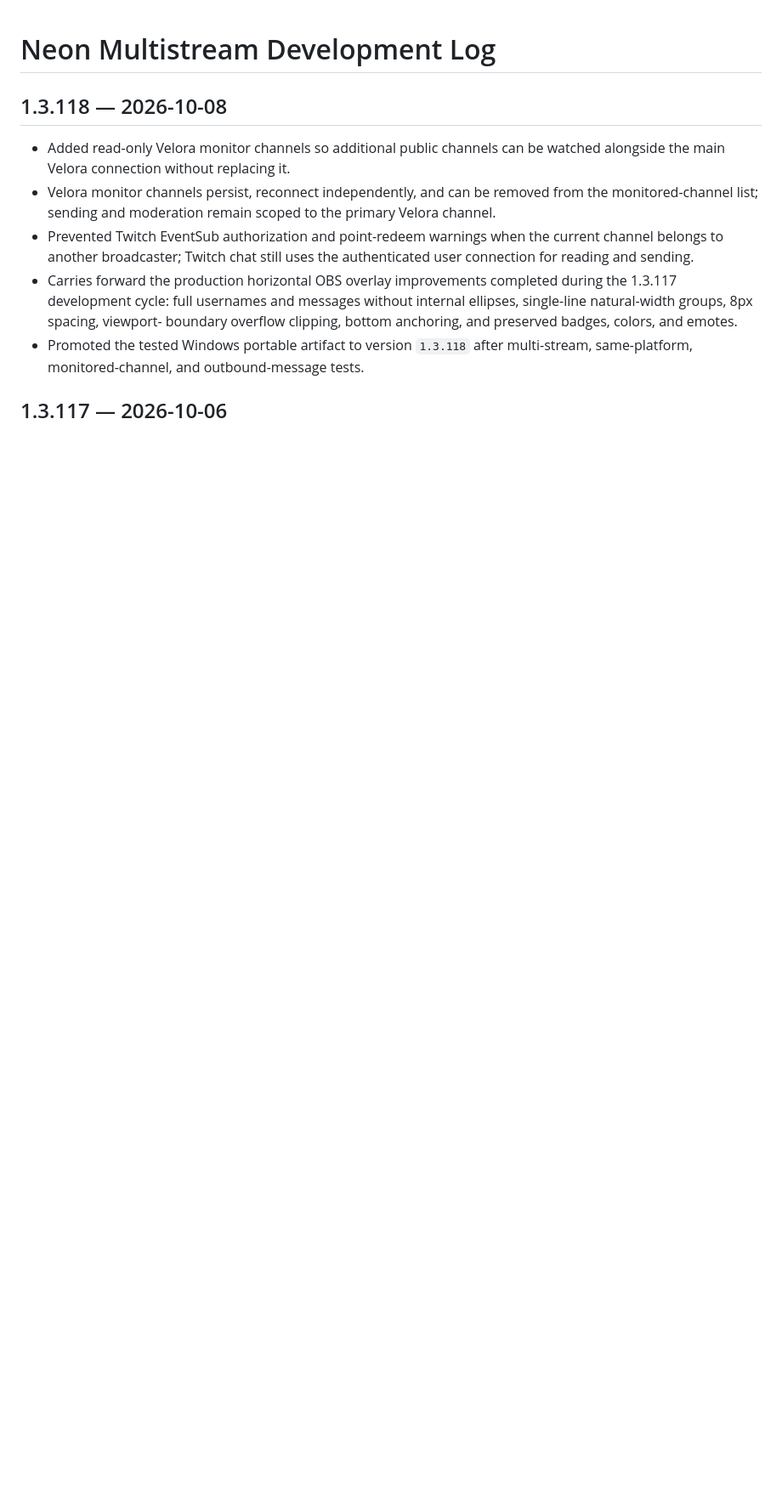
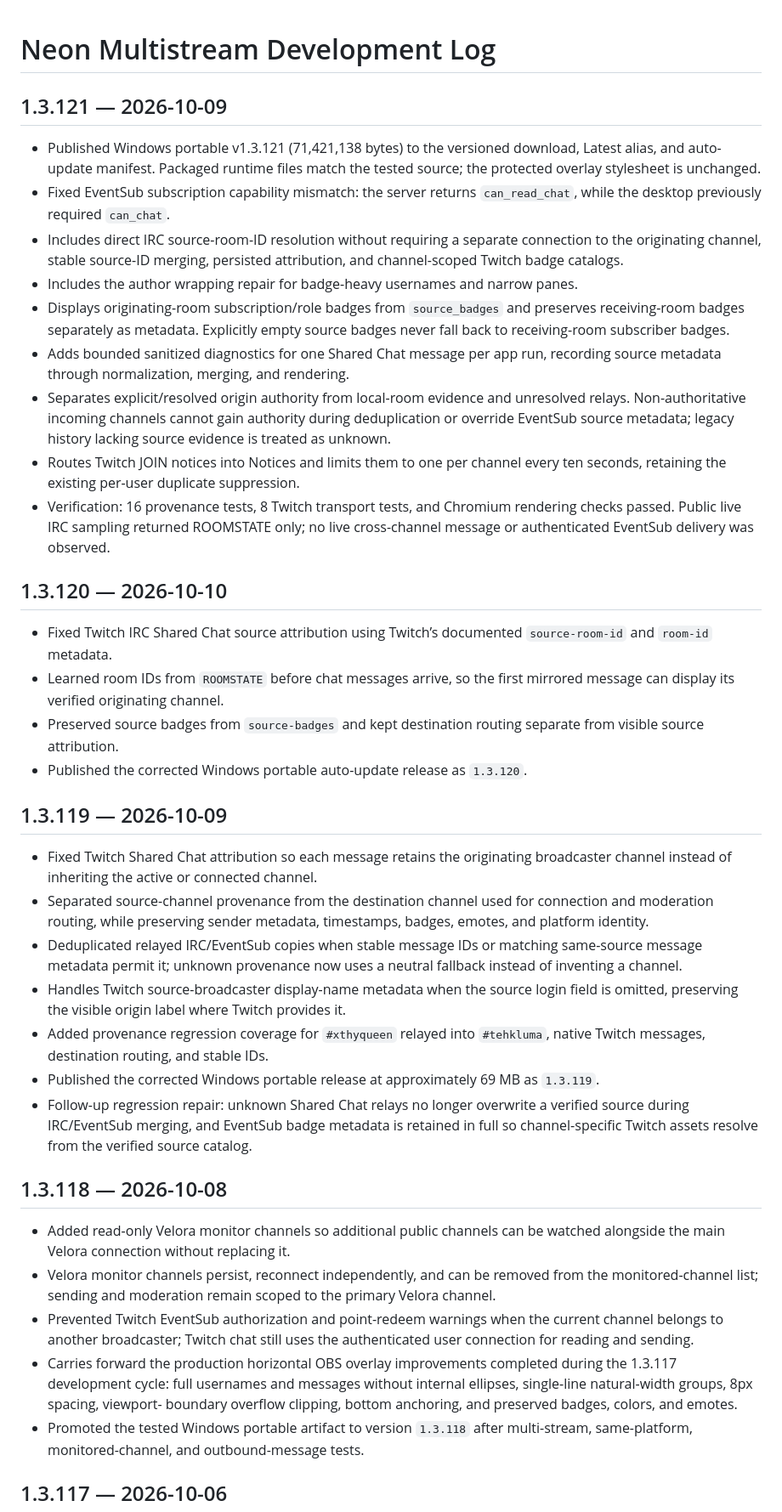
Before and after one commit to MidniteGG/multistream-desktop-public, a Markdown page: DEVLOG.md, the part around the change. Shown at 85% size. GitHub-like rendering; blank space fills up the shorter version.

Commit message:
docs: update devlog through 1.3.121

```diff
--- a/DEVLOG.md
+++ b/DEVLOG.md
@@ -1,4 +1,61 @@
 # Neon Multistream Development Log
+
+## 1.3.121 — 2026-10-09
+
+- Published Windows portable v1.3.121 (71,421,138 bytes) to the versioned
+  download, Latest alias, and auto-update manifest. Packaged runtime files
+  match the tested source; the protected overlay stylesheet is unchanged.
+- Fixed EventSub subscription capability mismatch: the server returns
+  `can_read_chat`, while the desktop previously required `can_chat`.
+- Includes direct IRC source-room-ID resolution without requiring a separate
+  connection to the originating channel, stable source-ID merging, persisted
+  attribution, and channel-scoped Twitch badge catalogs.
+- Includes the author wrapping repair for badge-heavy usernames and narrow panes.
+- Displays originating-room subscription/role badges from `source_badges` and
+  preserves receiving-room badges separately as metadata. Explicitly empty
+  source badges never fall back to receiving-room subscriber badges.
+- Adds bounded sanitized diagnostics for one Shared Chat message per app run,
+  recording source metadata through normalization, merging, and rendering.
+- Separates explicit/resolved origin authority from local-room evidence and
+  unresolved relays. Non-authoritative incoming channels cannot gain authority
+  during deduplication or override EventSub source metadata; legacy history
+  lacking source evidence is treated as unknown.
+- Routes Twitch JOIN notices into Notices and limits them to one per channel
+  every ten seconds, retaining the existing per-user duplicate suppression.
+- Verification: 16 provenance tests, 8 Twitch transport tests, and Chromium
+  rendering checks passed. Public live IRC sampling returned ROOMSTATE only;
+  no live cross-channel message or authenticated EventSub delivery was observed.
+
+## 1.3.120 — 2026-10-10
+
+- Fixed Twitch IRC Shared Chat source attribution using Twitch’s documented
+  `source-room-id` and `room-id` metadata.
+- Learned room IDs from `ROOMSTATE` before chat messages arrive, so the first
+  mirrored message can display its verified originating channel.
+- Preserved source badges from `source-badges` and kept destination routing
+  separate from visible source attribution.
+- Published the corrected Windows portable auto-update release as `1.3.120`.
+
+## 1.3.119 — 2026-10-09
+
+- Fixed Twitch Shared Chat attribution so each message retains the originating
+  broadcaster channel instead of inheriting the active or connected channel.
+- Separated source-channel provenance from the destination channel used for
+  connection and moderation routing, while preserving sender metadata,
+  timestamps, badges, emotes, and platform identity.
+- Deduplicated relayed IRC/EventSub copies when stable message IDs or matching
+  same-source message metadata permit it; unknown provenance now uses a neutral
+  fallback instead of inventing a channel.
+- Handles Twitch source-broadcaster display-name metadata when the source login
+  field is omitted, preserving the visible origin label where Twitch provides it.
+- Added provenance regression coverage for `#xthyqueen` relayed into
+  `#tehkluma`, native Twitch messages, destination routing, and stable IDs.
+- Published the corrected Windows portable release at approximately 69 MB as
+  `1.3.119`.
+- Follow-up regression repair: unknown Shared Chat relays no longer overwrite a
+  verified source during IRC/EventSub merging, and EventSub badge metadata is
+  retained in full so channel-specific Twitch assets resolve from the verified
+  source catalog.
 
 ## 1.3.118 — 2026-10-08
 
```
